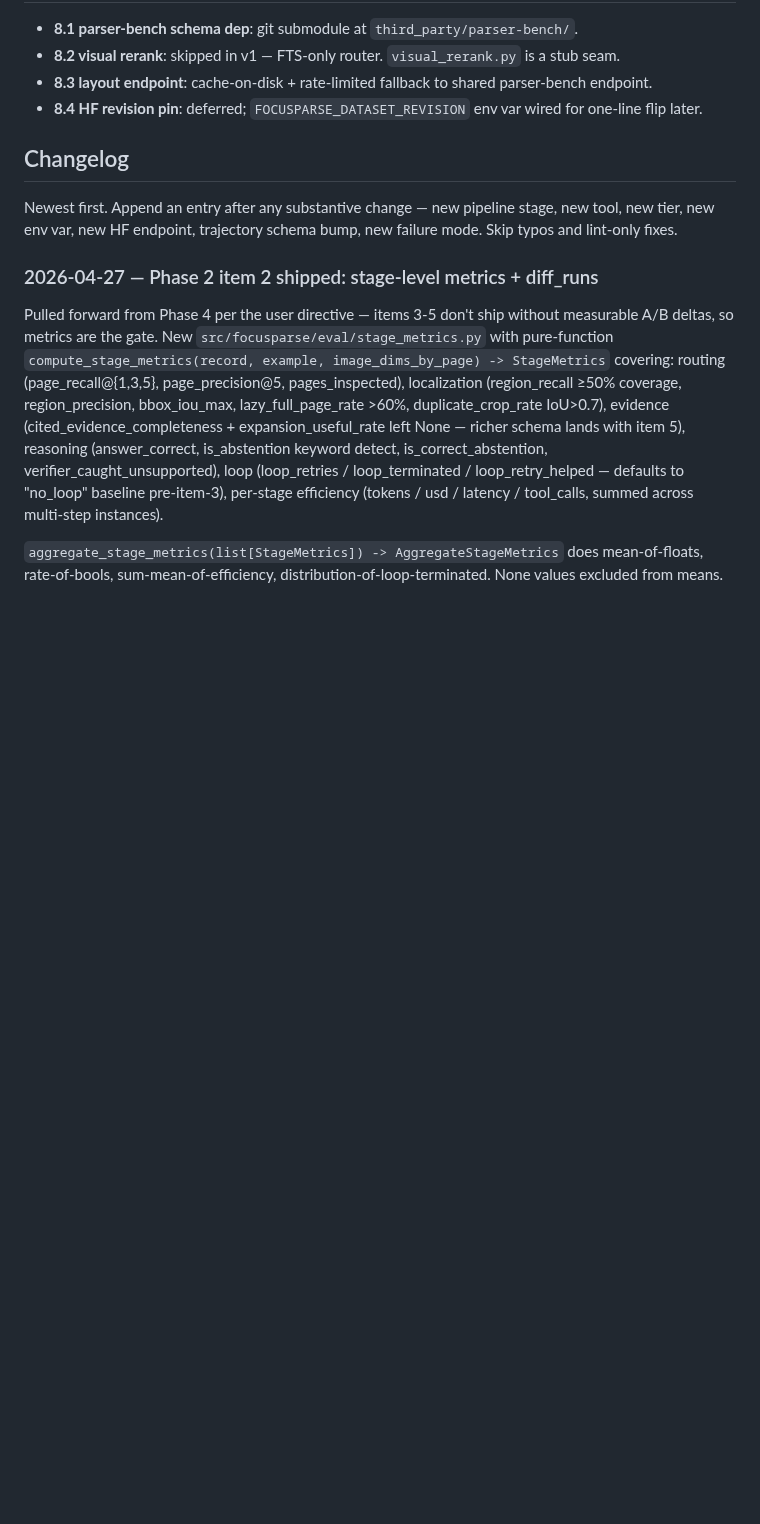
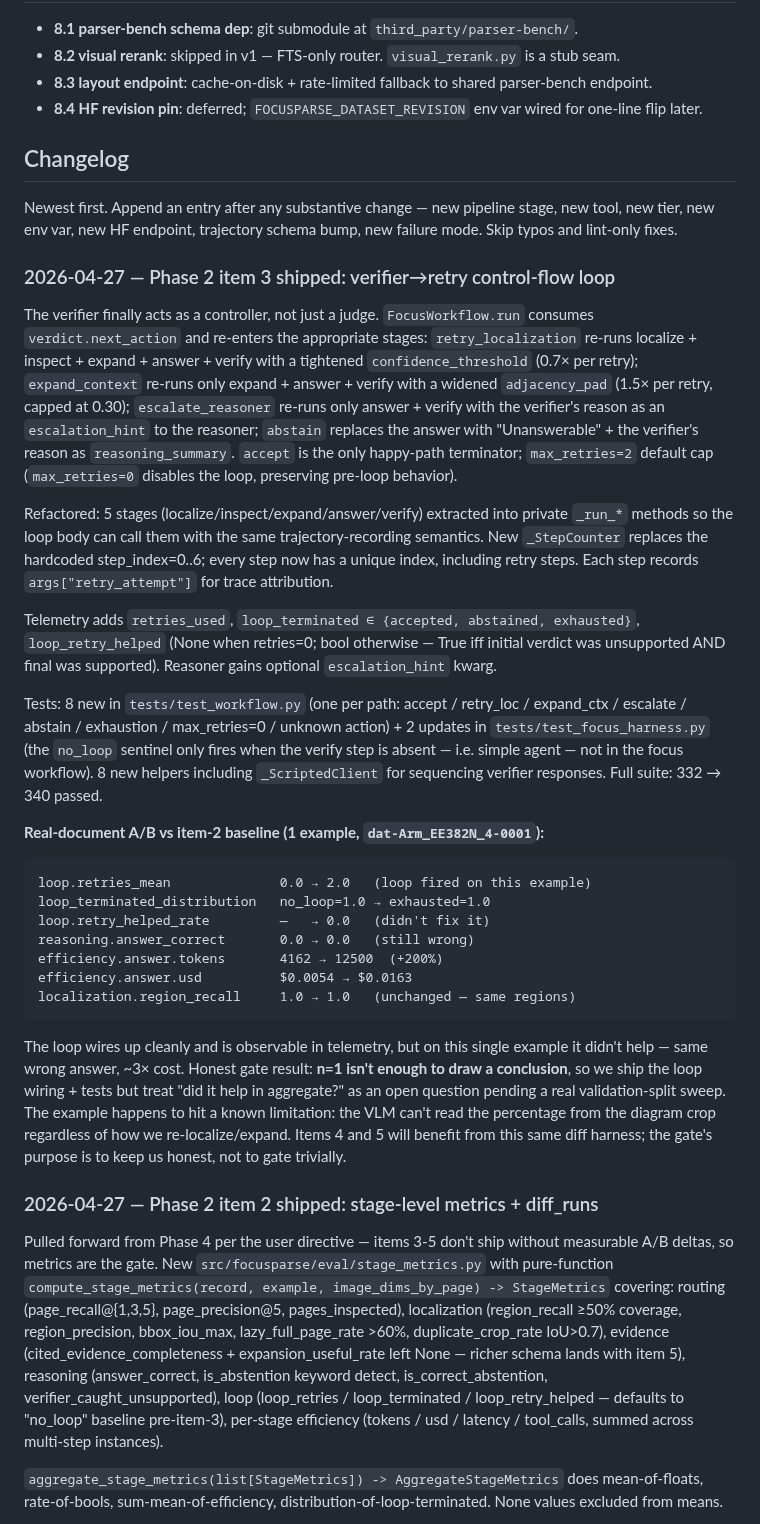
Before and after one commit to gabrielkmbo/FocusParse, a Markdown page: .claude/memory/MEMORY.md, the part around the change. GitHub-like rendering; blank space fills up the shorter version.

Commit message:
memory: changelog entry for Phase 2 item 3 (verifier→retry loop)

````diff
--- a/.claude/memory/MEMORY.md
+++ b/.claude/memory/MEMORY.md
@@ -79,6 +79,30 @@ The SFT training target (future FocusTrain repo) also cares about focus-stage tr
 
 Newest first. Append an entry after any substantive change — new pipeline stage, new tool, new tier, new env var, new HF endpoint, trajectory schema bump, new failure mode. Skip typos and lint-only fixes.
 
+### 2026-04-27 — Phase 2 item 3 shipped: verifier→retry control-flow loop
+
+The verifier finally acts as a controller, not just a judge. `FocusWorkflow.run` consumes `verdict.next_action` and re-enters the appropriate stages: `retry_localization` re-runs localize + inspect + expand + answer + verify with a tightened `confidence_threshold` (0.7× per retry); `expand_context` re-runs only expand + answer + verify with a widened `adjacency_pad` (1.5× per retry, capped at 0.30); `escalate_reasoner` re-runs only answer + verify with the verifier's reason as an `escalation_hint` to the reasoner; `abstain` replaces the answer with "Unanswerable" + the verifier's reason as `reasoning_summary`. `accept` is the only happy-path terminator; `max_retries=2` default cap (`max_retries=0` disables the loop, preserving pre-loop behavior).
+
+Refactored: 5 stages (localize/inspect/expand/answer/verify) extracted into private `_run_*` methods so the loop body can call them with the same trajectory-recording semantics. New `_StepCounter` replaces the hardcoded step_index=0..6; every step now has a unique index, including retry steps. Each step records `args["retry_attempt"]` for trace attribution.
+
+Telemetry adds `retries_used`, `loop_terminated ∈ {accepted, abstained, exhausted}`, `loop_retry_helped` (None when retries=0; bool otherwise — True iff initial verdict was unsupported AND final was supported). Reasoner gains optional `escalation_hint` kwarg.
+
+Tests: 8 new in `tests/test_workflow.py` (one per path: accept / retry_loc / expand_ctx / escalate / abstain / exhaustion / max_retries=0 / unknown action) + 2 updates in `tests/test_focus_harness.py` (the `no_loop` sentinel only fires when the verify step is absent — i.e. simple agent — not in the focus workflow). 8 new helpers including `_ScriptedClient` for sequencing verifier responses. Full suite: 332 → 340 passed.
+
+**Real-document A/B vs item-2 baseline (1 example, `dat-Arm_EE382N_4-0001`):**
+
+```
+loop.retries_mean              0.0 → 2.0   (loop fired on this example)
+loop_terminated_distribution   no_loop=1.0 → exhausted=1.0
+loop.retry_helped_rate         —   → 0.0   (didn't fix it)
+reasoning.answer_correct       0.0 → 0.0   (still wrong)
+efficiency.answer.tokens       4162 → 12500  (+200%)
+efficiency.answer.usd          $0.0054 → $0.0163
+localization.region_recall     1.0 → 1.0   (unchanged — same regions)
+```
+
+The loop wires up cleanly and is observable in telemetry, but on this single example it didn't help — same wrong answer, ~3× cost. Honest gate result: **n=1 isn't enough to draw a conclusion**, so we ship the loop wiring + tests but treat "did it help in aggregate?" as an open question pending a real validation-split sweep. The example happens to hit a known limitation: the VLM can't read the percentage from the diagram crop regardless of how we re-localize/expand. Items 4 and 5 will benefit from this same diff harness; the gate's purpose is to keep us honest, not to gate trivially.
+
 ### 2026-04-27 — Phase 2 item 2 shipped: stage-level metrics + diff_runs
 
 Pulled forward from Phase 4 per the user directive — items 3-5 don't ship without measurable A/B deltas, so metrics are the gate. New `src/focusparse/eval/stage_metrics.py` with pure-function `compute_stage_metrics(record, example, image_dims_by_page) -> StageMetrics` covering: routing (page_recall@{1,3,5}, page_precision@5, pages_inspected), localization (region_recall ≥50% coverage, region_precision, bbox_iou_max, lazy_full_page_rate >60%, duplicate_crop_rate IoU>0.7), evidence (cited_evidence_completeness + expansion_useful_rate left None — richer schema lands with item 5), reasoning (answer_correct, is_abstention keyword detect, is_correct_abstention, verifier_caught_unsupported), loop (loop_retries / loop_terminated / loop_retry_helped — defaults to "no_loop" baseline pre-item-3), per-stage efficiency (tokens / usd / latency / tool_calls, summed across multi-step instances).
````
